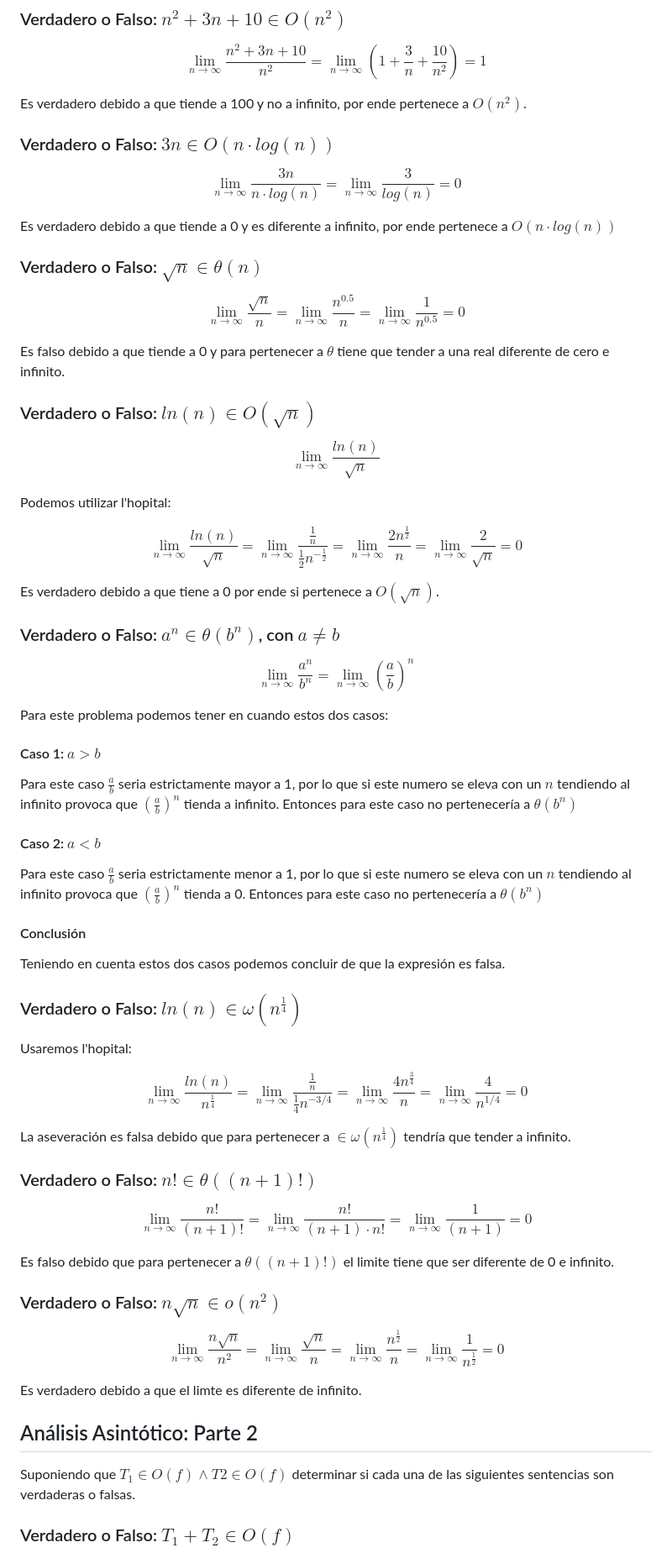
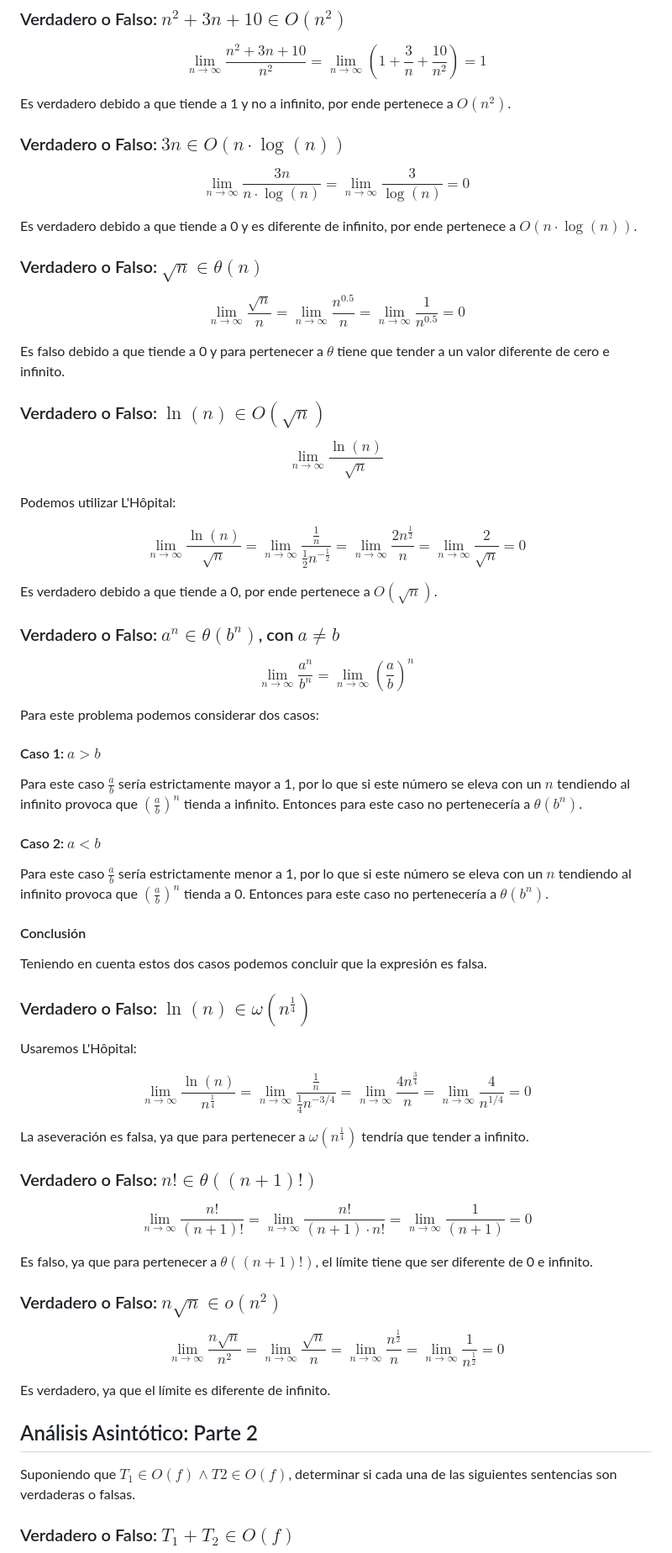
Before and after one commit to CharlesLakes/algortimos-y-complejidad, a Markdown page: Ayudantia 1/pauta.md, the part around the change printed below. Shown: that part at 84% size. GitHub-like rendering.

Commit message:
ayudantias

```diff
--- a/Ayudantia 1/pauta.md
+++ b/Ayudantia 1/pauta.md
@@ -6,15 +6,15 @@ $$
 \lim_{n \to \infty}\frac{n^2+3n+10}{n^2}= \lim_{n \to \infty} \left( 1 + \frac{3}{n} + \frac{10}{n^2} \right) = 1
 $$
 
-Es verdadero debido a que tiende a 100 y no a infinito, por ende pertenece a $O(n^2)$.
+Es verdadero debido a que tiende a 1 y no a infinito, por ende pertenece a $O(n^2)$.
 
-### Verdadero o Falso: $3n \in O(n \cdot log(n))$
+### Verdadero o Falso: $3n \in O(n \cdot \log(n))$
 
 $$
-\lim_{n \to \infty}\frac{3n}{n \cdot log(n)} = \lim_{n \to \infty}\frac{3}{log(n)} = 0
+\lim_{n \to \infty}\frac{3n}{n \cdot \log(n)} = \lim_{n \to \infty}\frac{3}{\log(n)} = 0
 $$
 
-Es verdadero debido a que tiende a 0 y es diferente a infinito, por ende pertenece a $O(n \cdot log(n))$
+Es verdadero debido a que tiende a 0 y es diferente de infinito, por ende pertenece a $O(n \cdot \log(n))$.
 
 ### Verdadero o Falso:  $\sqrt{n} \in \theta (n)$
 
@@ -24,24 +24,24 @@ $$
 \lim_{n \to \infty } \frac{1}{n^{0.5}} = 0
 $$
 
-Es falso debido a que tiende a 0 y para pertenecer a $\theta$ tiene que tender a una real diferente de cero e infinito.
+Es falso debido a que tiende a 0 y para pertenecer a $\theta$ tiene que tender a un valor diferente de cero e infinito.
 
-### Verdadero o Falso: $ln(n) \in O(\sqrt{n})$
+### Verdadero o Falso: $\ln(n) \in O(\sqrt{n})$
 
 $$
-\lim_{n \to \infty} \frac{ln(n)}{\sqrt{n}}
+\lim_{n \to \infty} \frac{\ln(n)}{\sqrt{n}}
 $$
 
-Podemos utilizar l'hopital:
+Podemos utilizar L'Hôpital:
 
 $$
-\lim_{n \to \infty} \frac{ln(n)}{\sqrt{n}} =
+\lim_{n \to \infty} \frac{\ln(n)}{\sqrt{n}} =
 \lim_{n \to \infty} \frac{\frac{1}{n}}{\frac{1}{2} n^{-\frac{1}{2}}} =
 \lim_{n \to \infty} \frac{2n^{\frac{1}{2}}}{n} =
 \lim_{n \to \infty} \frac{2}{\sqrt{n}} = 0
 $$
 
-Es verdadero debido a que tiene a 0 por ende si pertenece a $O(\sqrt{n})$.
+Es verdadero debido a que tiende a 0, por ende pertenece a $O(\sqrt{n})$.
 
 ### Verdadero o Falso: $a^n \in \theta (b^n)$, con $a \neq b$
 
@@ -50,29 +50,27 @@ $$
 \lim_{n \to \infty} \left( \frac{a}{b} \right)^n
 $$
 
-Para este problema podemos tener en cuando estos dos casos:
+Para este problema podemos considerar dos casos:
 #### Caso 1: $a > b$
-Para este caso $\frac{a}{b}$ seria estrictamente mayor a 1, por lo que si este numero se eleva con un $n$ tendiendo al infinito provoca que $\left( \frac{a}{b} \right)^n$ tienda a infinito. Entonces para este caso no pertenecería a $\theta(b^n)$
-
+Para este caso $\frac{a}{b}$ sería estrictamente mayor a 1, por lo que si este número se eleva con un $n$ tendiendo al infinito provoca que $\left( \frac{a}{b} \right)^n$ tienda a infinito. Entonces para este caso no pertenecería a $\theta(b^n)$.
 
 #### Caso 2: $a < b$
-Para este caso $\frac{a}{b}$ seria estrictamente menor a 1, por lo que si este numero se eleva con un $n$ tendiendo al infinito provoca que $\left( \frac{a}{b} \right)^n$ tienda a 0. Entonces para este caso no pertenecería a $\theta(b^n)$
+Para este caso $\frac{a}{b}$ sería estrictamente menor a 1, por lo que si este número se eleva con un $n$ tendiendo al infinito provoca que $\left( \frac{a}{b} \right)^n$ tienda a 0. Entonces para este caso no pertenecería a $\theta(b^n)$.
 
 #### Conclusión
-Teniendo en cuenta estos dos casos podemos concluir de que la expresión es falsa.
+Teniendo en cuenta estos dos casos podemos concluir que la expresión es falsa.
 
-### Verdadero o Falso: $ln(n) \in \omega(n^{\frac{1}{4}})$
-Usaremos l'hopital:
+### Verdadero o Falso: $\ln(n) \in \omega(n^{\frac{1}{4}})$
+Usaremos L'Hôpital:
 
 $$
-\lim_{n \to \infty} \frac{ln(n)}{n^{\frac{1}{4}}} =
+\lim_{n \to \infty} \frac{\ln(n)}{n^{\frac{1}{4}}} =
 \lim_{n \to \infty} \frac{\frac{1}{n}}{\frac{1}{4} n^{-3/4}} =
 \lim_{n \to \infty} \frac{4n^{\frac{3}{4}}}{n} =
 \lim_{n \to \infty} \frac{4}{n^{1/4}} = 0
 $$
 
-La aseveración es falsa debido que para pertenecer a $\in \omega(n^{\frac{1}{4}})$ tendría que tender a infinito.
-
+La aseveración es falsa, ya que para pertenecer a $\omega(n^{\frac{1}{4}})$ tendría que tender a infinito.
 
 ### Verdadero o Falso: $n! \in \theta((n + 1)!)$
 
@@ -82,22 +80,22 @@ $$
 \lim_{n \to \infty} \frac{1}{(n + 1)} = 0
 $$
 
-Es falso debido que para pertenecer a $\theta((n + 1)!)$ el limite tiene que ser diferente de 0 e infinito.
+Es falso, ya que para pertenecer a $\theta((n + 1)!)$, el límite tiene que ser diferente de 0 e infinito.
 
 ### Verdadero o Falso: $n\sqrt{n} \in o(n^2)$
 
 $$
 \lim_{n \to \infty} \frac{n\sqrt{n}}{n^2} =
 \lim_{n \to \infty} \frac{\sqrt{n}}{n} =
-\lim_{n \to \infty} \frac{n^{\frac{1}2{}}}{n} =
+\lim_{n \to \infty} \frac{n^{\frac{1}{2}}}{n} =
 \lim_{n \to \infty} \frac{1}{n^{\frac{1}{2}}} = 0
 $$
 
-Es verdadero debido a que el limte es diferente de infinito.
+Es verdadero, ya que el límite es diferente de infinito.
 
 ## Análisis Asintótico: Parte 2
 
-Suponiendo que $T_1 \in O(f)$ $∧$ $T2 \in O(f)$ determinar si cada una de las
+Suponiendo que $T_1 \in O(f)$ $∧$ $T2 \in O(f)$, determinar si cada una de las
 siguientes sentencias son verdaderas o falsas.
 
 ### Verdadero o Falso: $T_1 + T_2 \in O(f)$
```
Also changed, not shown: other parts of Ayudantia 1/pauta.md (+30 -27 lines).
